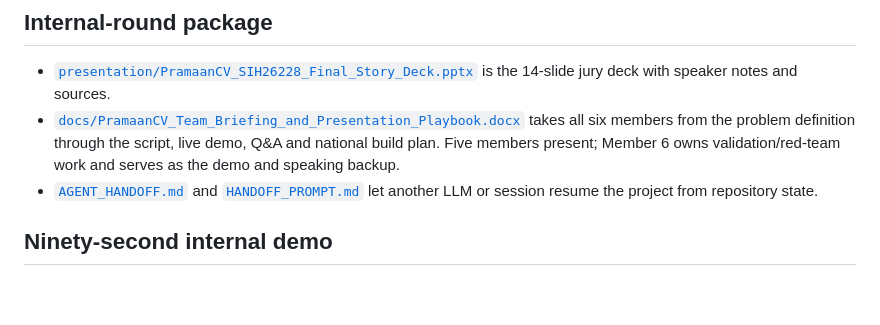
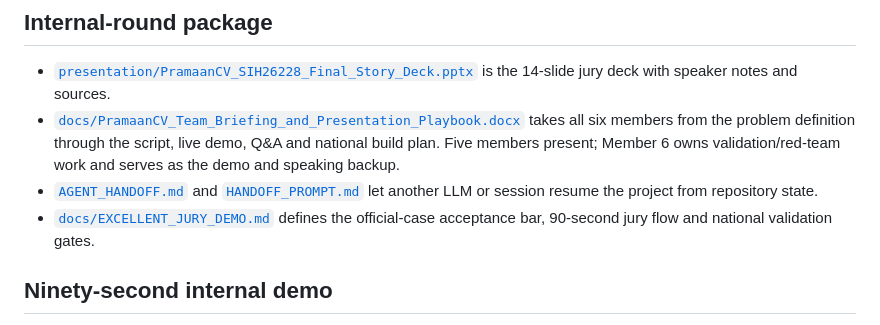
Before and after one commit to labishbardiya/pramaan, a Markdown page: README.md, the part around the change. GitHub-like rendering; blank space fills up the shorter version.

Commit message:
Document excellent jury demonstrator

```diff
--- a/README.md
+++ b/README.md
@@ -27,6 +27,7 @@ Open <http://127.0.0.1:8787>.
 - [`presentation/PramaanCV_SIH26228_Final_Story_Deck.pptx`](presentation/PramaanCV_SIH26228_Final_Story_Deck.pptx) is the 14-slide jury deck with speaker notes and sources.
 - [`docs/PramaanCV_Team_Briefing_and_Presentation_Playbook.docx`](docs/PramaanCV_Team_Briefing_and_Presentation_Playbook.docx) takes all six members from the problem definition through the script, live demo, Q&A and national build plan. Five members present; Member 6 owns validation/red-team work and serves as the demo and speaking backup.
 - [`AGENT_HANDOFF.md`](AGENT_HANDOFF.md) and [`HANDOFF_PROMPT.md`](HANDOFF_PROMPT.md) let another LLM or session resume the project from repository state.
+- [`docs/EXCELLENT_JURY_DEMO.md`](docs/EXCELLENT_JURY_DEMO.md) defines the official-case acceptance bar, 90-second jury flow and national validation gates.
 
 ## Ninety-second internal demo
 
```
Also changed, not shown: AGENT_HANDOFF.md (+3 -0 lines), docs/EXCELLENT_JURY_DEMO.md (added, +121 -0 lines).
